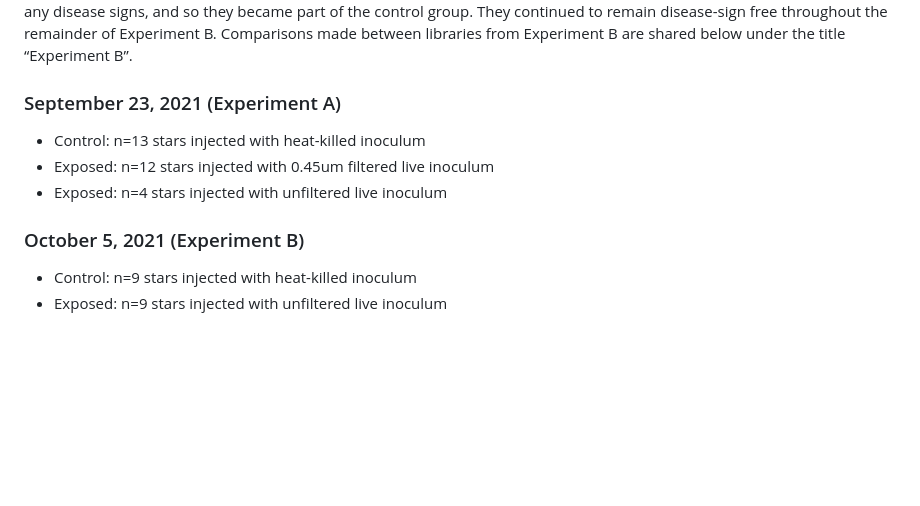
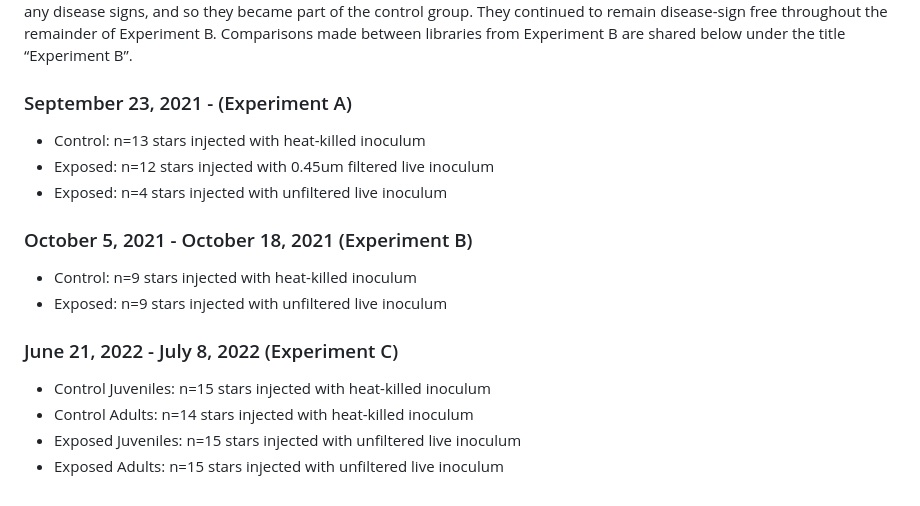
Before and after one commit to grace-ac/paper-pycno-sswd-2021-2022, a Markdown page: README.md, the part around the change. Drawn GitHub-style; blank space fills up the shorter version.

Commit message:
add experiment c info

```diff
--- a/README.md
+++ b/README.md
@@ -50,11 +50,17 @@ Experiment A began on 9/23/2021. Stars were injected with either 0.45micron filt
 
 Experiment B began on 10/05/2021. Stars were injected with heat-killed tissue homogenate from a wasting star (control group) or unfiltered live tissue homogenate from a wasting star (exposed group). Some of the control stars in this experiment were previously injected with the 0.45micron filtered live tissue homogenate in Experiment A but never showed any disease signs, and so they became part of the control group. They continued to remain disease-sign free throughout the remainder of Experiment B. Comparisons made between libraries from Experiment B are shared below under the title “Experiment B”.
 
-### September 23, 2021 (Experiment A)
+### September 23, 2021 - (Experiment A)
 - Control: n=13 stars injected with heat-killed inoculum
 - Exposed: n=12 stars injected with 0.45um filtered live inoculum
 - Exposed: n=4 stars injected with unfiltered live inoculum
 
-### October 5, 2021 (Experiment B)
+### October 5, 2021 - October 18, 2021 (Experiment B)
 - Control: n=9 stars injected with heat-killed inoculum
 - Exposed: n=9 stars injected with unfiltered live inoculum
+
+### June 21, 2022 - July 8, 2022 (Experiment C)
+- Control Juveniles: n=15 stars injected with heat-killed inoculum
+- Control Adults: n=14 stars injected with heat-killed inoculum
+- Exposed Juveniles: n=15 stars injected with unfiltered live inoculum
+- Exposed Adults: n=15 stars injected with unfiltered live inoculum
```
